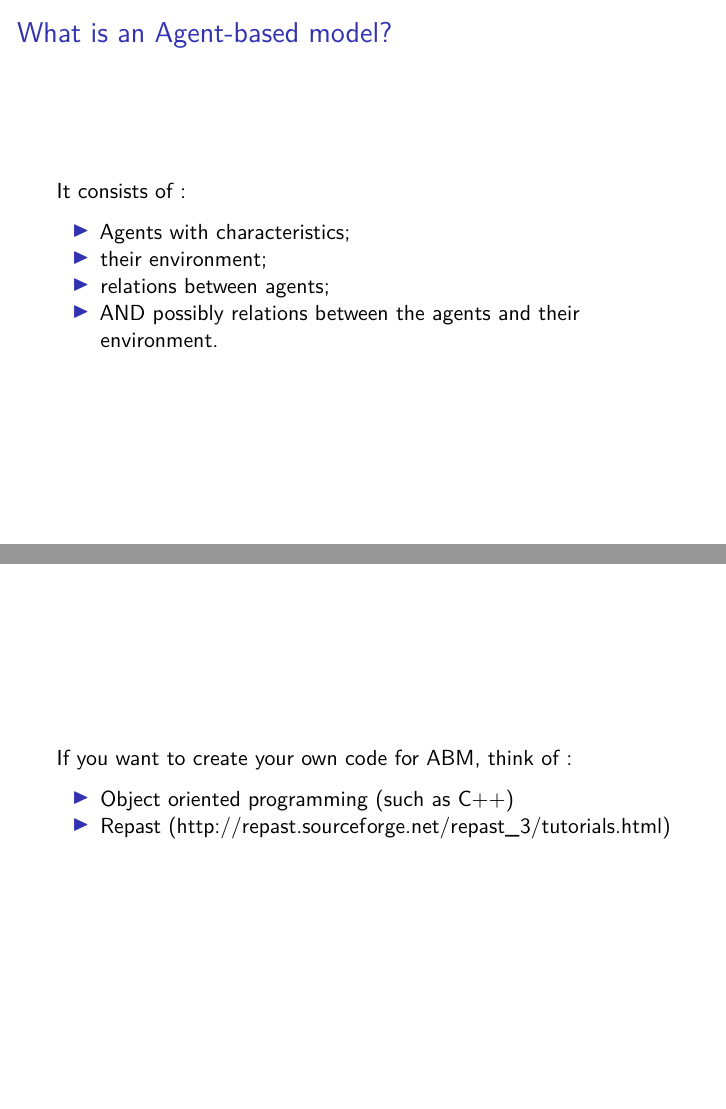
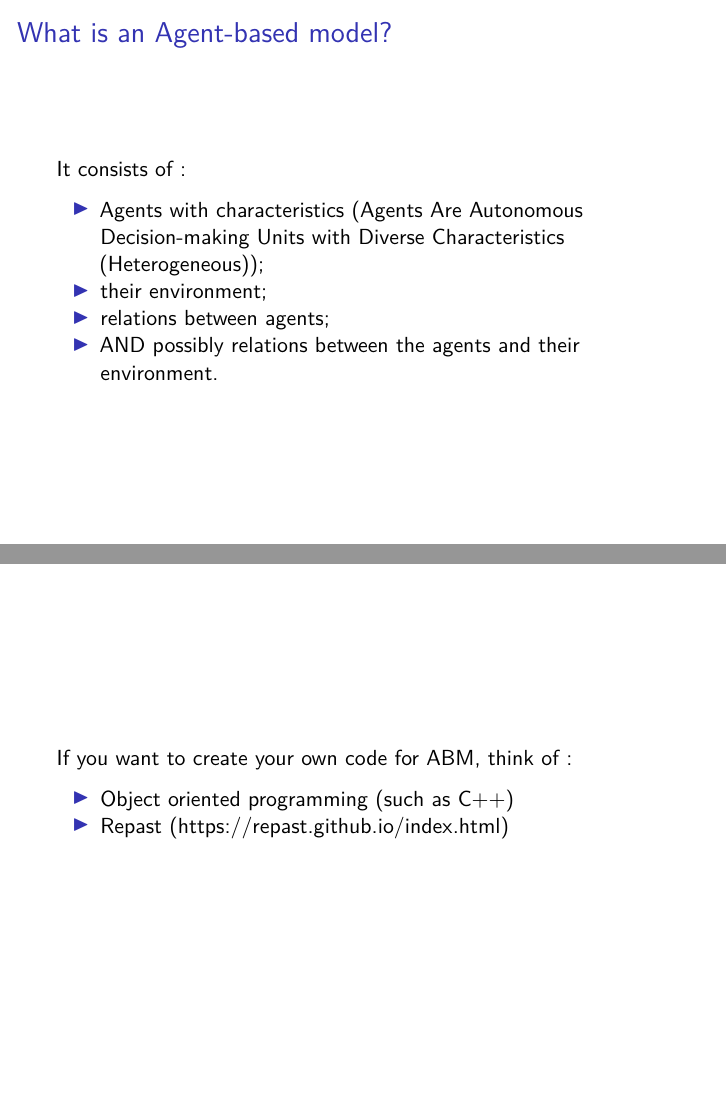
Before and after one commit to Robinlovelace/spatial-microsim-book, an R Markdown document (slides/SM-for-ABM.Rmd): pages 5 and 24 of 26, joined at a grey line. Rendered offline with R 4.5, knitr and Pandoc, then LaTeX, with nearby package versions.

Commit message:
few things added to agent based modelling

```diff
--- a/slides/SM-for-ABM.Rmd
+++ b/slides/SM-for-ABM.Rmd
@@ -17,7 +17,7 @@ knitr::opts_chunk$set(echo = FALSE)
 
 It consists of :
 
-> - Agents with characteristics;
+> - Agents with characteristics (Agents Are Autonomous Decision-making Units with Diverse Characteristics (Heterogeneous));
 > - their environment;
 > - relations between agents;
 > - AND possibly relations between the agents and their environment.
@@ -85,7 +86,7 @@ Need of spatial microsimulation:
 If you want to create your own code for ABM, think of :
 
 - Object oriented programming (such as C++)
-- Repast (http://repast.sourceforge.net/repast_3/tutorials.html)
+- Repast (https://repast.github.io/index.html)
 
 ##
 If your aim is to make an ABM and you have not enough input data, you can generate a spatial microsimulation.
```
Also changed, not shown: slides/SM-for-ABM.Rmd (1 more changed lines).
